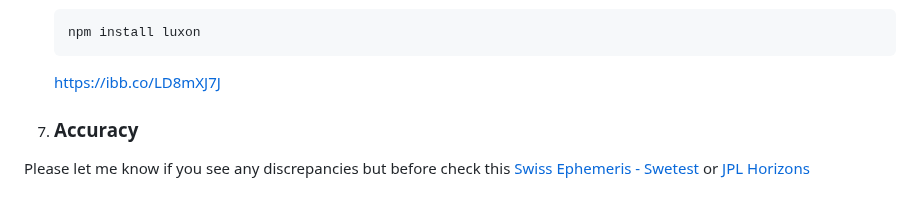
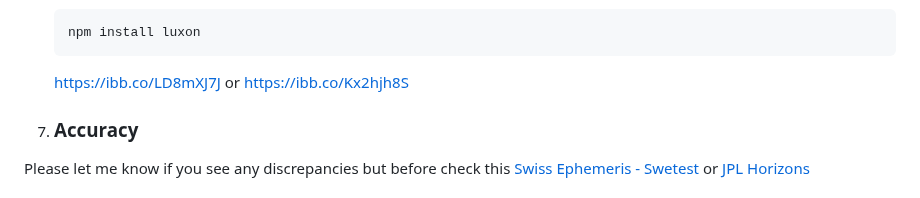
Before and after one commit to tutucea/celestial-forecast, a Markdown page: README.md, the part around the change. Rendered like a GitHub page.

Commit message:
Update planet data link in README
Updated the link in the README to include an alternative URL.

````diff
--- a/README.md
+++ b/README.md
@@ -59,7 +59,7 @@ Celestial-Forecast Screenshot - https://ibb.co/9H879TWp
    ```bash
    npm install luxon
    ```
-   https://ibb.co/LD8mXJ7J
+   https://ibb.co/LD8mXJ7J or https://ibb.co/Kx2hjh8S
 
 8. ### Accuracy
 Please let me know if you see any discrepancies but before check this [Swiss Ephemeris - Swetest](https://www.astro.com/swisseph/swetest.htm)  or
````
